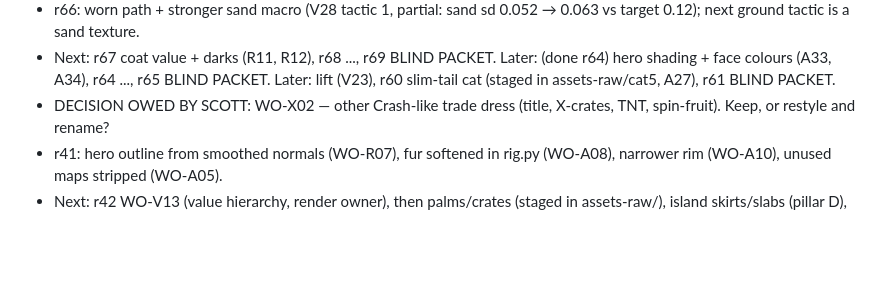
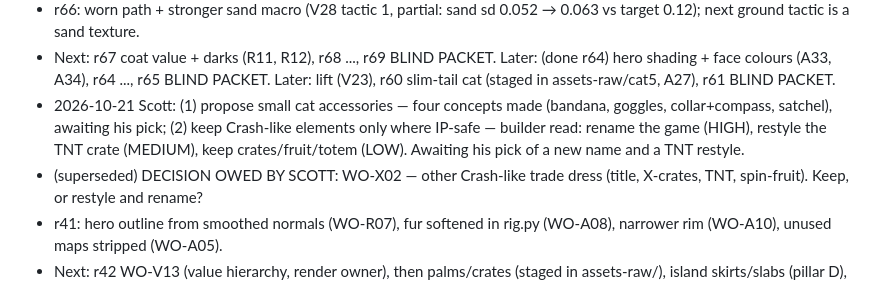
Before and after one commit to scott29kelly/bandicoot-bonanza, a Markdown page: docs/gauntlet/STATUS.md, the part around the change. Drawn GitHub-style; blank space fills up the shorter version.

Commit message:
Docs: accessory concepts and an IP risk read for the Crash-like elements
Scott (2026-10-21): propose small cat accessories; keep the Crash-like
elements only where they pose no trademark/copyright problem. Four
accessory concepts made. Builder risk read (not legal advice): rename the
game (high), restyle the TNT crate (medium), keep the generic crates,
fruit and totem (low). Both await Scott's picks.

Co-Authored-By: Claude Opus 5.5 <noreply@anthropic.com>

```diff
--- a/docs/gauntlet/STATUS.md
+++ b/docs/gauntlet/STATUS.md
@@ -91,7 +91,12 @@
   (A33, A34), r64 ..., r65 BLIND PACKET. Later:
   lift (V23), r60 slim-tail cat (staged in assets-raw/cat5, A27), r61
   BLIND PACKET.
-- DECISION OWED BY SCOTT: WO-X02 — other Crash-like trade dress (title,
+- 2026-10-21 Scott: (1) propose small cat accessories — four concepts made
+  (bandana, goggles, collar+compass, satchel), awaiting his pick; (2) keep
+  Crash-like elements only where IP-safe — builder read: rename the game
+  (HIGH), restyle the TNT crate (MEDIUM), keep crates/fruit/totem (LOW).
+  Awaiting his pick of a new name and a TNT restyle.
+- (superseded) DECISION OWED BY SCOTT: WO-X02 — other Crash-like trade dress (title,
   X-crates, TNT, spin-fruit). Keep, or restyle and rename?
 - r41: hero outline from smoothed normals (WO-R07), fur softened in
   rig.py (WO-A08), narrower rim (WO-A10), unused maps stripped (WO-A05).
```
Also changed, not shown: docs/gauntlet/WORK-ORDERS.md (+2 -2 lines).
